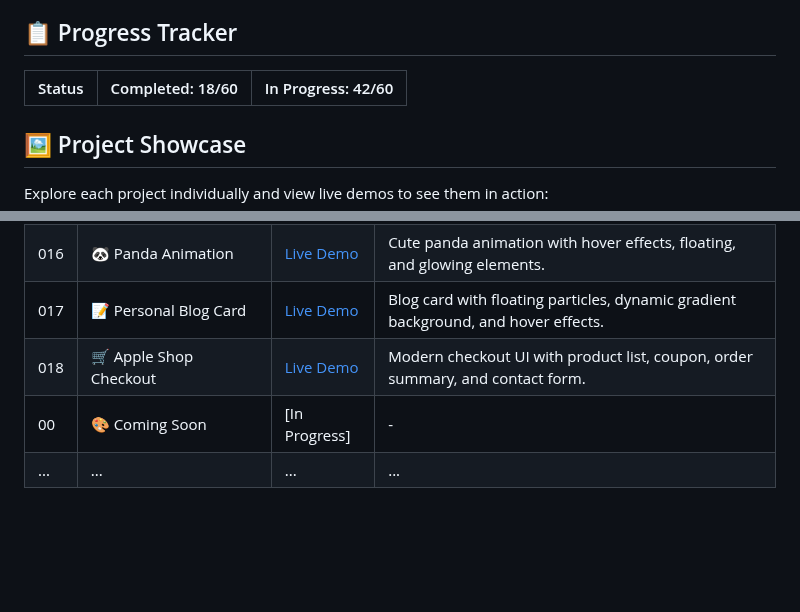
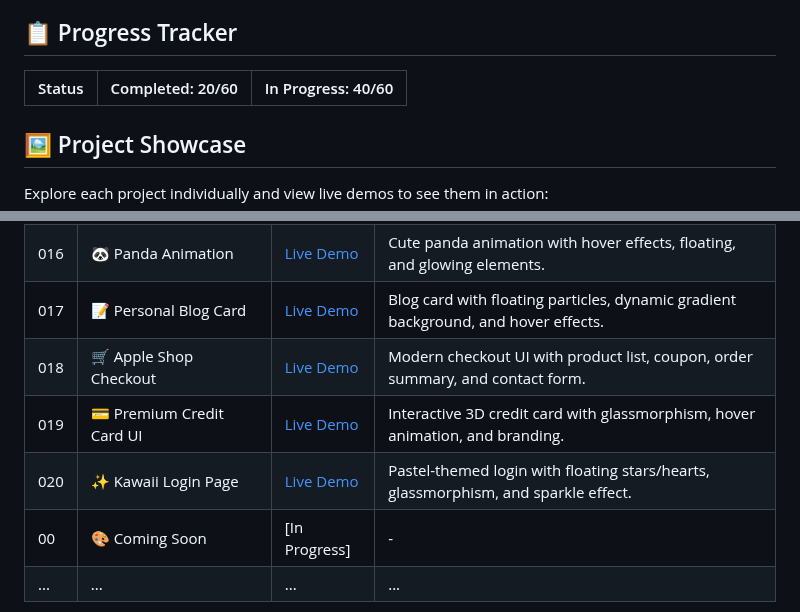
Before and after one commit to MohitXCode/30Days60Projects-HTML-CSS, a Markdown page: README.md, 2 parts joined by grey strips. GitHub-like rendering; blank space fills up the shorter version.

```diff
--- a/README.md
+++ b/README.md
@@ -32,7 +32,7 @@ Each project is designed to be:
 
 ## 📋 Progress Tracker
 
-| Status | Completed: 18/60 | In Progress: 42/60 |
+| Status | Completed: 20/60 | In Progress: 40/60 |
 |--------|-----------------|-------------------|
 
 ## 🖼️ Project Showcase
@@ -59,6 +59,8 @@ Explore each project individually and view live demos to see them in action:
 | 016 | 🐼 Panda Animation | [Live Demo](------)   | Cute panda animation with hover effects, floating, and glowing elements. |
 | 017 | 📝 Personal Blog Card | [Live Demo](------) | Blog card with floating particles, dynamic gradient background, and hover effects. |
 | 018 | 🛒 Apple Shop Checkout | [Live Demo](------)   | Modern checkout UI with product list, coupon, order summary, and contact form. |
+| 019 | 💳 Premium Credit Card UI | [Live Demo](------) | Interactive 3D credit card with glassmorphism, hover animation, and branding. |
+| 020 | ✨ Kawaii Login Page  | [Live Demo](------)   | Pastel-themed login with floating stars/hearts, glassmorphism, and sparkle effect. |
 | 00 | 🎨 Coming Soon | [In Progress] | - |
 | ... | ... | ... | ... |
 
```
